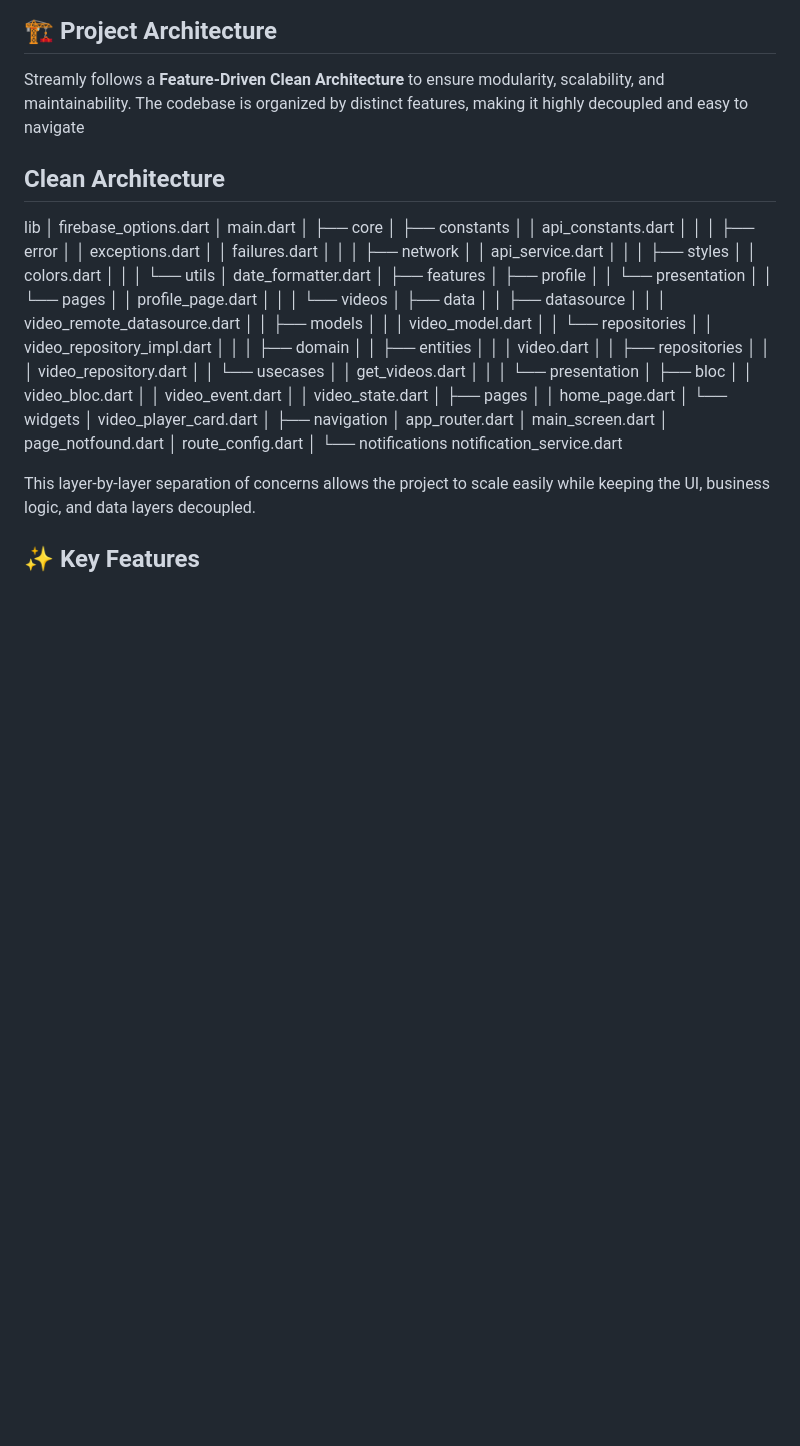
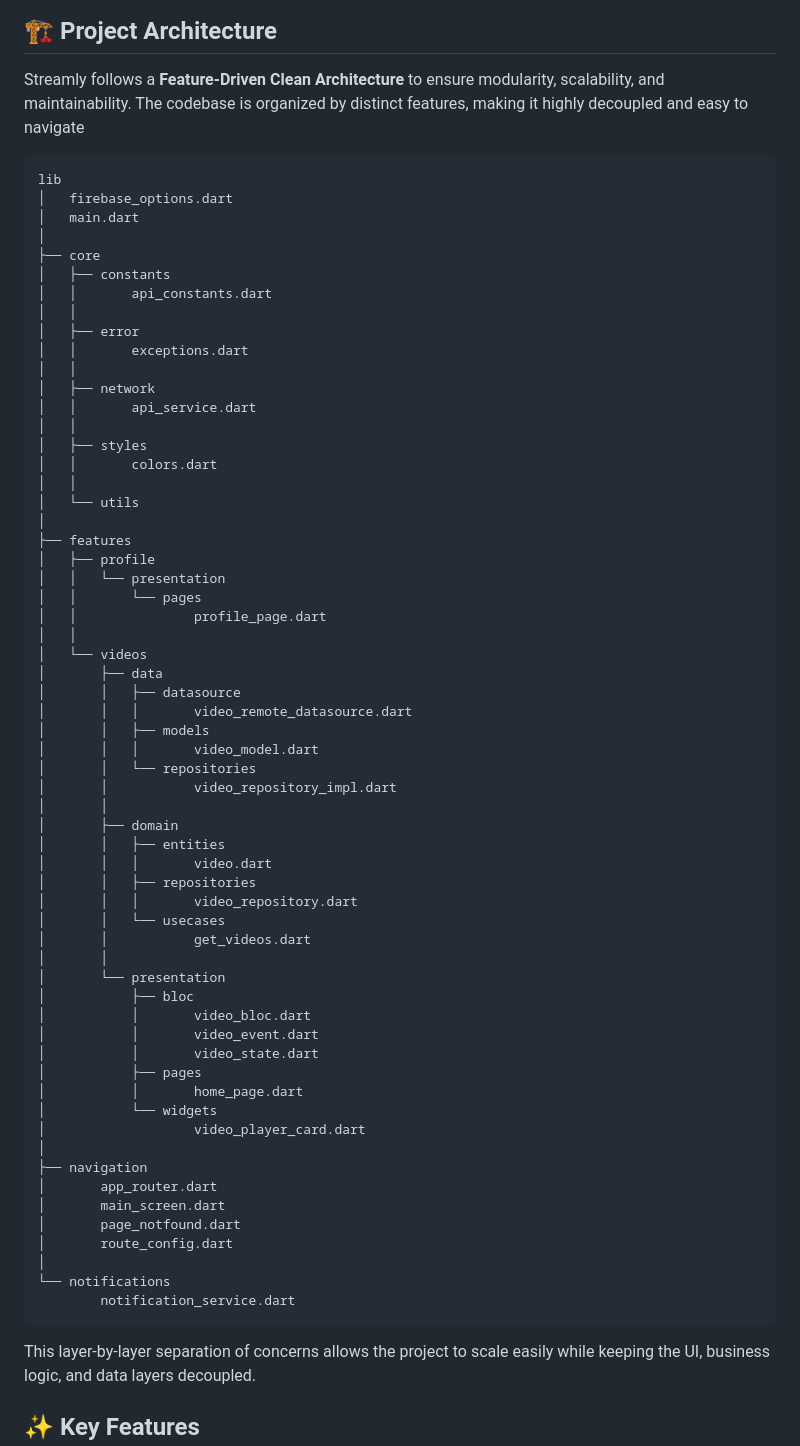
Before and after one commit to PrasadMusini/streamly, a Markdown page: README.md, the part around one of its changes. Rendered like a GitHub page; blank space fills up the shorter version.

Commit message:
Revise README for project architecture and credits
Updated project structure details and added developer credit.

````diff
--- a/README.md
+++ b/README.md
@@ -6,8 +6,7 @@ Streamly is a modern, high-performance Flutter application designed for seamless
 
 Streamly follows a **Feature-Driven Clean Architecture** to ensure modularity, scalability, and maintainability. The codebase is organized by distinct features, making it highly decoupled and easy to navigate
 
-## Clean Architecture
-
+```text
 lib
 │   firebase_options.dart
 │   main.dart
@@ -18,7 +17,6 @@ lib
 │   │
 │   ├── error
 │   │       exceptions.dart
-│   │       failures.dart
 │   │
 │   ├── network
 │   │       api_service.dart
@@ -27,7 +25,6 @@ lib
 │   │       colors.dart
 │   │
 │   └── utils
-│           date_formatter.dart
 │
 ├── features
 │   ├── profile
@@ -70,6 +67,7 @@ lib
 │
 └── notifications
         notification_service.dart
+```
 
 This layer-by-layer separation of concerns allows the project to scale easily while keeping the UI, business logic, and data layers decoupled.
 
````
Also changed, not shown: other parts of README.md (+2 -0 lines).
